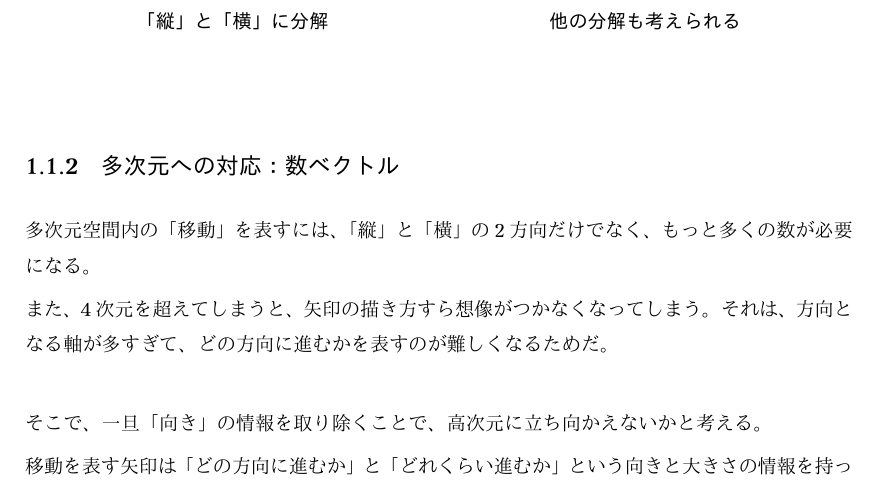
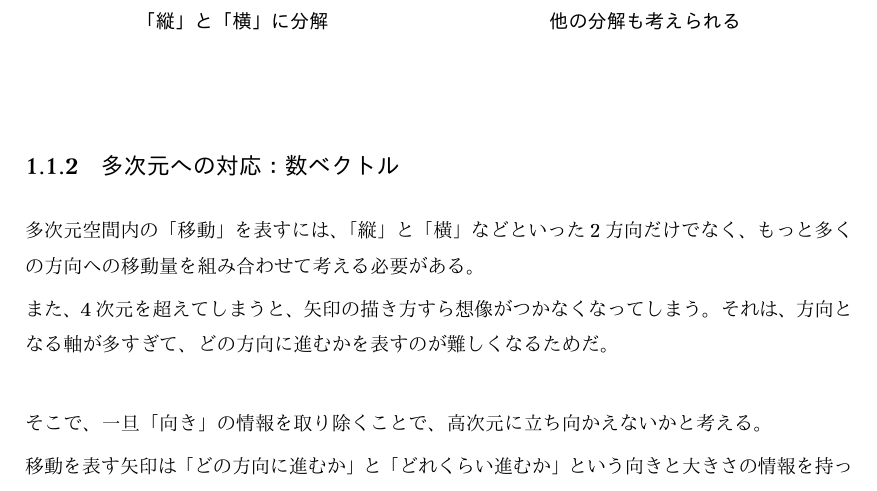
Before and after one commit to tetracalibers/latex-notes, a LaTeX document (math/linear_algebra.tex): part of page 3 of 7, cut so that both start at the same text. The pictures show the PDF file math/out/linear_algebra.pdf that the author committed with the source.

Commit message:
文章微調整

```diff
--- a/math/linear_algebra.tex
+++ b/math/linear_algebra.tex
@@ -229,7 +229,7 @@
 
 \subsection{多次元への対応：数ベクトル}
 
-多次元空間内の「移動」を表すには、「縦」と「横」の2方向だけでなく、もっと多くの数が必要になる。
+多次元空間内の「移動」を表すには、「縦」と「横」などといった2方向だけでなく、もっと多くの方向への移動量を組み合わせて考える必要がある。
 
 また、4次元を超えてしまうと、矢印の描き方すら想像がつかなくなってしまう。
 それは、方向となる軸が多すぎて、どの方向に進むかを表すのが難しくなるためだ。
```
Also changed, not shown: math/out/linear_algebra.pdf.
